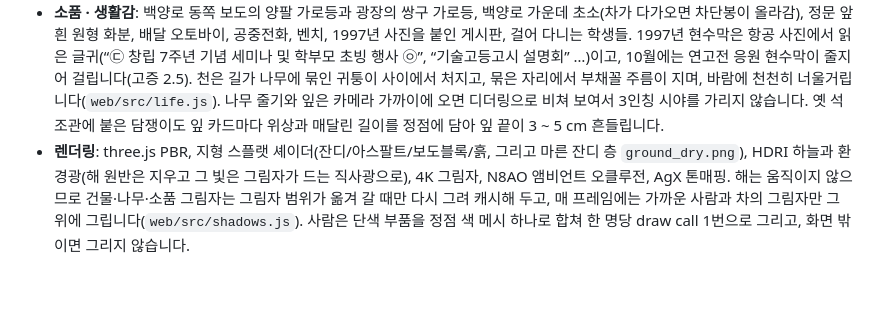
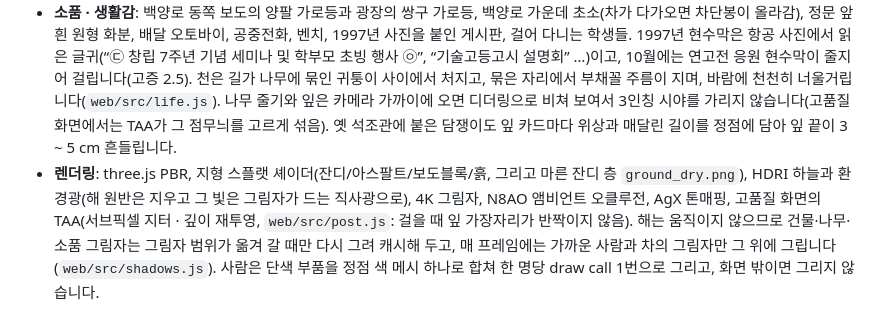
Before and after one commit to yonsei-alumni/campus-1997, a Markdown page: README.md, the part around the change. GitHub-like rendering; blank space fills up the shorter version.

```diff
--- a/README.md
+++ b/README.md
@@ -140,10 +140,10 @@ PC 브라우저에서 모바일 화면을 시험하려면 주소 끝에 `?touch`
   배달 오토바이, 공중전화, 벤치, 1997년 사진을 붙인 게시판, 걸어 다니는 학생들.
   1997년 현수막은 항공 사진에서 읽은 글귀(“㉢ 창립 7주년 기념 세미나 및 학부모 초빙 행사 ㉧”, “기술고등고시 설명회” …)이고, 10월에는 연고전 응원 현수막이 줄지어 걸립니다(고증 2.5).
   천은 길가 나무에 묶인 귀퉁이 사이에서 처지고, 묶은 자리에서 부채꼴 주름이 지며, 바람에 천천히 너울거립니다(`web/src/life.js`).
-  나무 줄기와 잎은 카메라 가까이에 오면 디더링으로 비쳐 보여서 3인칭 시야를 가리지 않습니다.
+  나무 줄기와 잎은 카메라 가까이에 오면 디더링으로 비쳐 보여서 3인칭 시야를 가리지 않습니다(고품질 화면에서는 TAA가 그 점무늬를 고르게 섞음).
   옛 석조관에 붙은 담쟁이도 잎 카드마다 위상과 매달린 길이를 정점에 담아 잎 끝이 3 ~ 5 cm 흔들립니다.
 - **렌더링**: three.js PBR, 지형 스플랫 셰이더(잔디/아스팔트/보도블록/흙, 그리고 마른 잔디 층 `ground_dry.png`), HDRI 하늘과 환경광(해 원반은 지우고 그 빛은 그림자가 드는 직사광으로), 4K 그림자,
-  N8AO 앰비언트 오클루전, AgX 톤매핑.
+  N8AO 앰비언트 오클루전, AgX 톤매핑, 고품질 화면의 TAA(서브픽셀 지터 · 깊이 재투영, `web/src/post.js`: 걸을 때 잎 가장자리가 반짝이지 않음).
   해는 움직이지 않으므로 건물·나무·소품 그림자는 그림자 범위가 옮겨 갈 때만 다시 그려 캐시해 두고, 매 프레임에는 가까운 사람과 차의 그림자만 그 위에 그립니다(`web/src/shadows.js`).
   사람은 단색 부품을 정점 색 메시 하나로 합쳐 한 명당 draw call 1번으로 그리고, 화면 밖이면 그리지 않습니다.
 
```
Also changed, not shown: docs/screenshots/85_taa.jpg (added), docs/screenshots/87_near_leaves.jpg (added), 4 other files.
